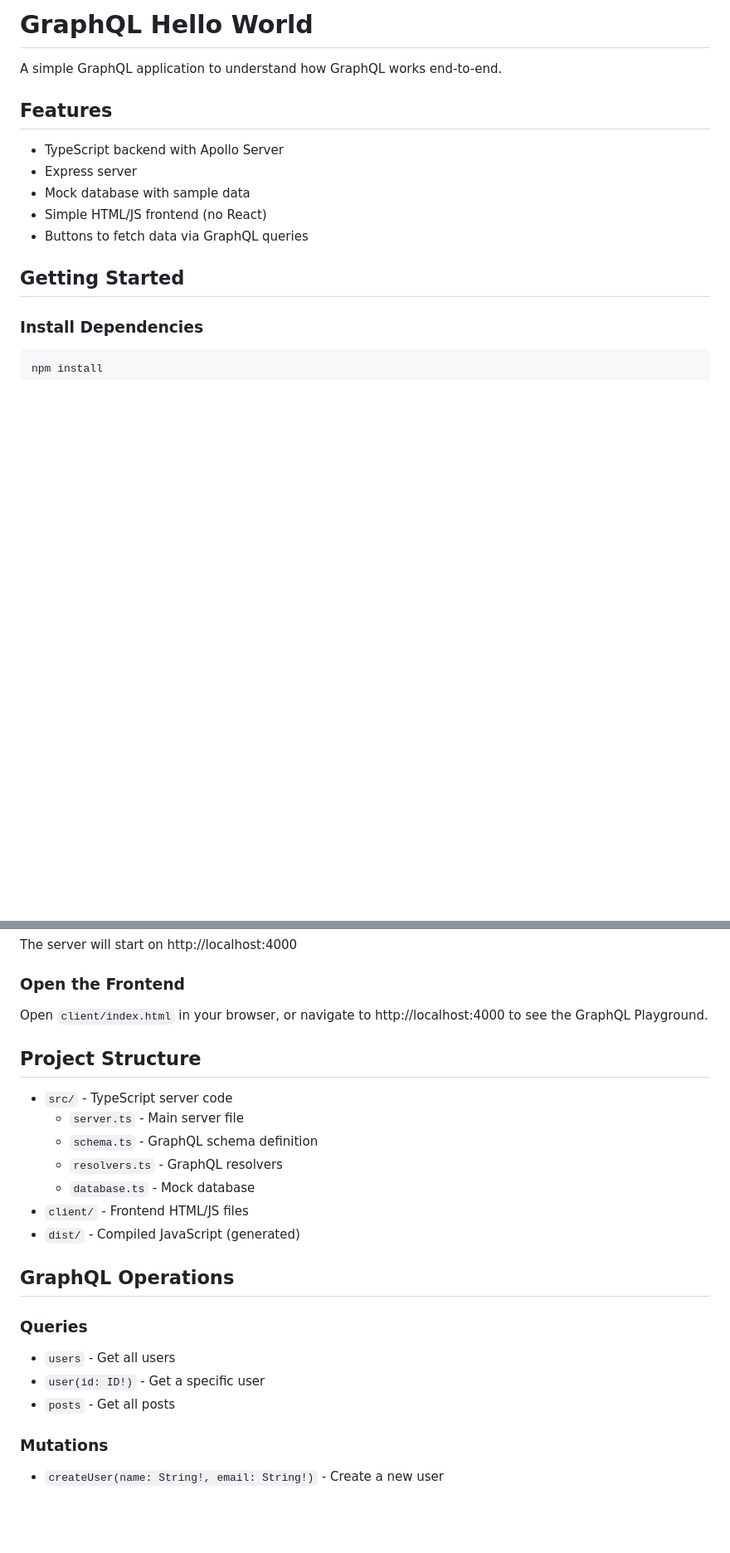
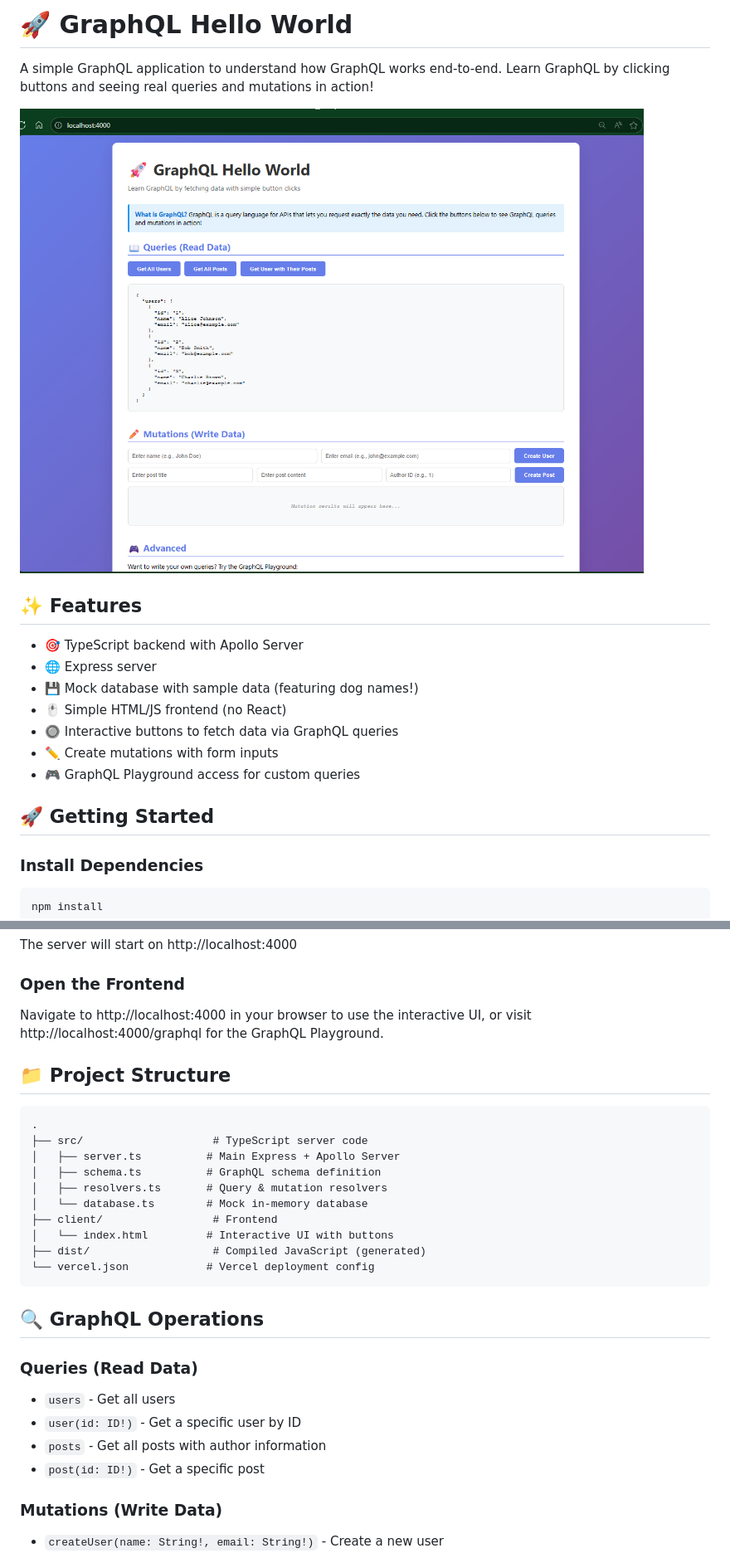
Before and after one commit to SamOllason/GraphQL-Apollo-Playground, a Markdown page: README.md, 2 parts joined by grey strips. Shown: that part at 83% size. Drawn GitHub-style; pictures changed too: screenshot-of-app.png (added); blank space fills up the shorter version.

Commit message:
Fix README formatting and add screenshot

````diff
--- a/README.md
+++ b/README.md
@@ -1,15 +1,19 @@
-# GraphQL Hello World
+# 🚀 GraphQL Hello World
 
-A simple GraphQL application to understand how GraphQL works end-to-end.
+A simple GraphQL application to understand how GraphQL works end-to-end. Learn GraphQL by clicking buttons and seeing real queries and mutations in action!
 
-## Features
-- TypeScript backend with Apollo Server
-- Express server
-- Mock database with sample data
-- Simple HTML/JS frontend (no React)
-- Buttons to fetch data via GraphQL queries
+![GraphQL Hello World App](screenshot-of-app.png)
 
-## Getting Started
+## ✨ Features
+- 🎯 TypeScript backend with Apollo Server
+- 🌐 Express server
+- 💾 Mock database with sample data (featuring dog names!)
+- 🖱️ Simple HTML/JS frontend (no React)
+- 🔘 Interactive buttons to fetch data via GraphQL queries
+- ✏️ Create mutations with form inputs
+- 🎮 GraphQL Playground access for custom queries
+
+## 🚀 Getting Started
 
 ### Install Dependencies
 ```bash
@@ -24,23 +28,29 @@ npm run dev
 The server will start on http://localhost:4000
 
 ### Open the Frontend
-Open `client/index.html` in your browser, or navigate to http://localhost:4000 to see the GraphQL Playground.
+Navigate to http://localhost:4000 in your browser to use the interactive UI, or visit http://localhost:4000/graphql for the GraphQL Playground.
 
-## Project Structure
-- `src/` - TypeScript server code
-  - `server.ts` - Main server file
-  - `schema.ts` - GraphQL schema definition
-  - `resolvers.ts` - GraphQL resolvers
-  - `database.ts` - Mock database
-- `client/` - Frontend HTML/JS files
-- `dist/` - Compiled JavaScript (generated)
+## 📁 Project Structure
+```
+.
+├── src/                    # TypeScript server code
+│   ├── server.ts          # Main Express + Apollo Server
+│   ├── schema.ts          # GraphQL schema definition
+│   ├── resolvers.ts       # Query & mutation resolvers
+│   └── database.ts        # Mock in-memory database
+├── client/                 # Frontend
+│   └── index.html         # Interactive UI with buttons
+├── dist/                   # Compiled JavaScript (generated)
+└── vercel.json            # Vercel deployment config
+```
 
-## GraphQL Operations
+## 🔍 GraphQL Operations
 
-### Queries
+### Queries (Read Data)
 - `users` - Get all users
-- `user(id: ID!)` - Get a specific user
-- `posts` - Get all posts
+- `user(id: ID!)` - Get a specific user by ID
+- `posts` - Get all posts with author information
+- `post(id: ID!)` - Get a specific post
 
-### Mutations
+### Mutations (Write Data)
 - `createUser(name: String!, email: String!)` - Create a new user
````
Also changed, not shown: other parts of README.md (+41 -3 lines).
